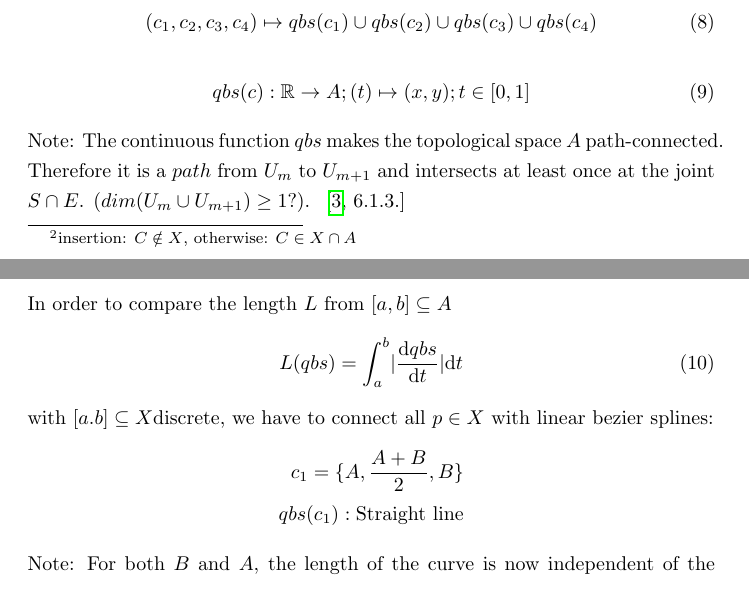
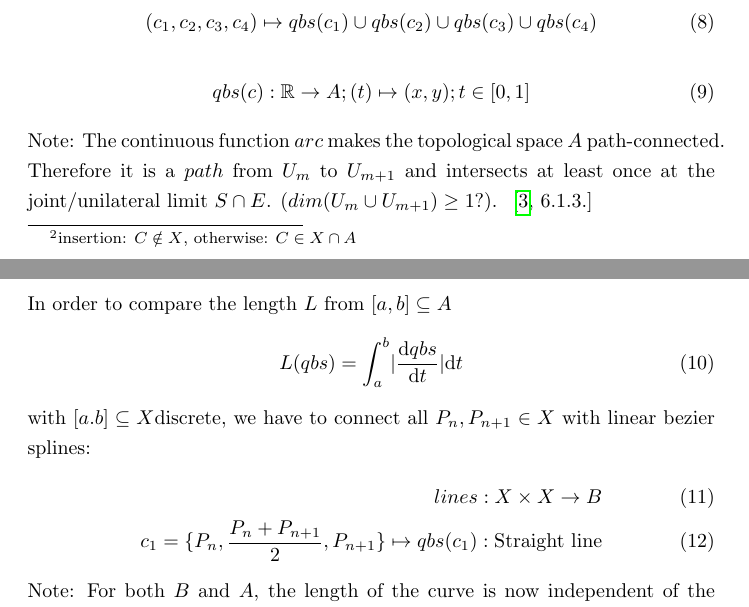
Before and after one commit to specpose/stopeight, a LaTeX document (doc/latex/Stopeight_Analyzer.tex): two parts of pages 2 and 3 of 3, joined at a grey line, cut so that both start at the same text. Compiled offline with pdfLaTeX.

Commit message:
FIXED doc latex metric 2

```diff
--- a/doc/latex/Stopeight_Analyzer.tex
+++ b/doc/latex/Stopeight_Analyzer.tex
@@ -73,16 +73,16 @@ arc: M \times M \times M \times M \rightarrow A\\
 \begin{align}
 qbs(c): \mathbb{R} \rightarrow A; (t) \mapsto (x,y); t \in [0,1]
 \end{align}
-Note: The continuous function $qbs$ makes the topological space $A$ path-connected. Therefore it is a $path$ from $U_{m}$ to $U_{m+1}$ and intersects at least once at the joint $S \cap E$. ($dim (U_{m} \cup U_{m+1}) \geq 1?)$. ~\cite[\nopp 6.1.3.]{Mortad}\\\\
+Note: The continuous function $arc$ makes the topological space $A$ path-connected. Therefore it is a $path$ from $U_{m}$ to $U_{m+1}$ and intersects at least once at the joint/unilateral limit $S \cap E$. ($dim (U_{m} \cup U_{m+1}) \geq 1?)$. ~\cite[\nopp 6.1.3.]{Mortad}\\\\
 In order to compare the length $L$ from $[a,b] \subseteq A$
 \begin{equation}
 L(qbs) = \int_{a}^{b}\lvert \frac{\mathrm{d}qbs}{\mathrm{d}t}\rvert \mathrm{d}t
 \end{equation}
-with $[a.b] \subseteq X \text{discrete}$, we have to connect all $p \in X$ with linear bezier splines:
-\begin{align*}
-c_{1}=\{A,\frac{A+B}{2},B\}\\
-qbs(c_{1}): \text{Straight line}
-\end{align*}
+with $[a.b] \subseteq X \text{discrete}$, we have to connect all $P_{n}, P_{n+1} \in X$ with linear bezier splines:
+\begin{align}
+lines: X \times X \rightarrow B\\
+c_{1}=\{P_{n},\frac{P_{n}+P_{n+1}}{2},P_{n+1}\} \mapsto qbs(c_{1}): \text{Straight line}
+\end{align}
 Note: For both $B$ and $A$, the length of the curve is now independent of the choice of parameter on the curve. ~\cite[\nopp 1.1]{Taimanov}
 
 \section{Computation}
```
